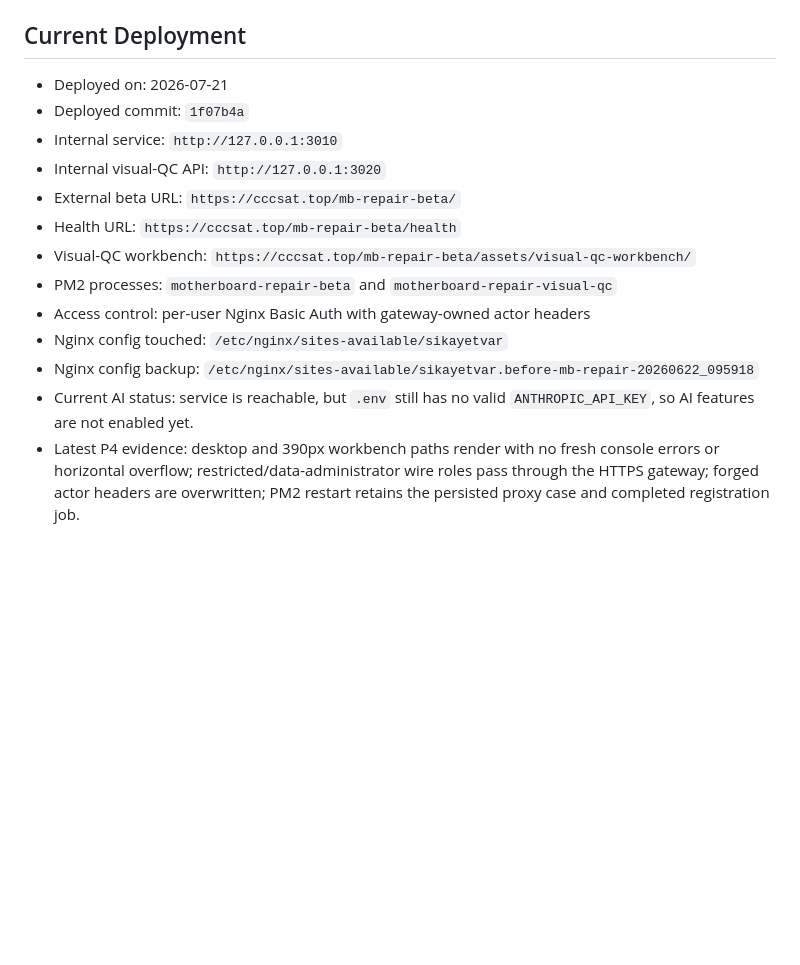
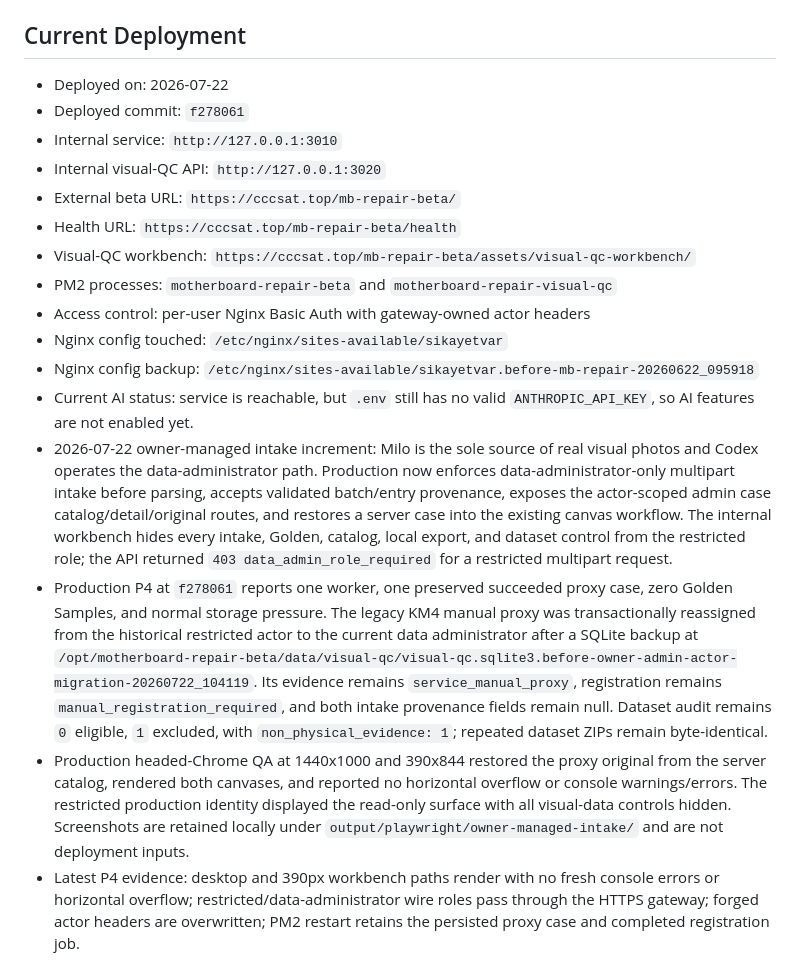
Before and after one commit to LJQ-2027/mainboard-repair-system, a Markdown page: docs/beta-deployment.md, the part around the change. Rendered like a GitHub page; blank space fills up the shorter version.

Commit message:
docs: record owner-managed visual QC deployment

```diff
--- a/docs/beta-deployment.md
+++ b/docs/beta-deployment.md
@@ -68,8 +68,8 @@ ANTHROPIC_API_KEY=...
 
 ## Current Deployment
 
-- Deployed on: 2026-07-21
-- Deployed commit: `1f07b4a`
+- Deployed on: 2026-07-22
+- Deployed commit: `f278061`
 - Internal service: `http://127.0.0.1:3010`
 - Internal visual-QC API: `http://127.0.0.1:3020`
 - External beta URL: `https://cccsat.top/mb-repair-beta/`
@@ -82,6 +82,29 @@ ANTHROPIC_API_KEY=...
 - Nginx config touched: `/etc/nginx/sites-available/sikayetvar`
 - Nginx config backup: `/etc/nginx/sites-available/sikayetvar.before-mb-repair-20260622_095918`
 - Current AI status: service is reachable, but `.env` still has no valid `ANTHROPIC_API_KEY`, so AI features are not enabled yet.
+- 2026-07-22 owner-managed intake increment: Milo is the sole source of real
+  visual photos and Codex operates the data-administrator path. Production now
+  enforces data-administrator-only multipart intake before parsing, accepts
+  validated batch/entry provenance, exposes the actor-scoped admin case
+  catalog/detail/original routes, and restores a server case into the existing
+  canvas workflow. The internal workbench hides every intake, Golden, catalog,
+  local export, and dataset control from the restricted role; the API returned
+  `403 data_admin_role_required` for a restricted multipart request.
+- Production P4 at `f278061` reports one worker, one preserved succeeded proxy
+  case, zero Golden Samples, and normal storage pressure. The legacy KM4 manual
+  proxy was transactionally reassigned from the historical restricted actor to
+  the current data administrator after a SQLite backup at
+  `/opt/motherboard-repair-beta/data/visual-qc/visual-qc.sqlite3.before-owner-admin-actor-migration-20260722_104119`.
+  Its evidence remains `service_manual_proxy`, registration remains
+  `manual_registration_required`, and both intake provenance fields remain
+  null. Dataset audit remains `0` eligible, `1` excluded, with
+  `non_physical_evidence: 1`; repeated dataset ZIPs remain byte-identical.
+- Production headed-Chrome QA at 1440x1000 and 390x844 restored the proxy
+  original from the server catalog, rendered both canvases, and reported no
+  horizontal overflow or console warnings/errors. The restricted production
+  identity displayed the read-only surface with all visual-data controls
+  hidden. Screenshots are retained locally under
+  `output/playwright/owner-managed-intake/` and are not deployment inputs.
 - Latest P4 evidence: desktop and 390px workbench paths render with no fresh
   console errors or horizontal overflow; restricted/data-administrator wire roles pass through
   the HTTPS gateway; forged actor headers are overwritten; PM2 restart retains
```
Also changed, not shown: 1 other file.
